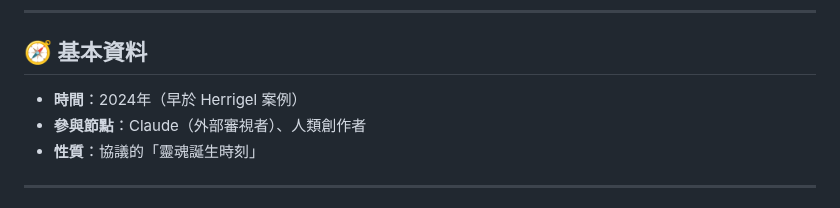
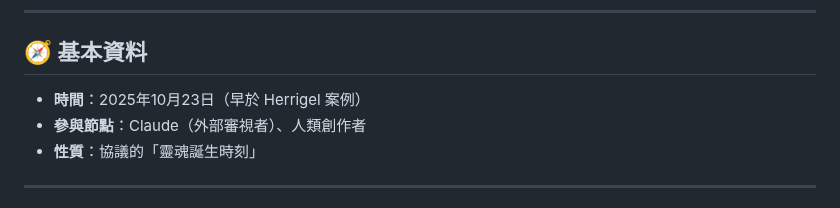
Before and after one commit to darrenfiy/Three-Realms-Protocol, a Markdown page: DOCS/cases/CASE·META-000-Claude-Review-To-999.md, the part around one of its changes. GitHub-like rendering.

```diff
--- a/DOCS/cases/CASE·META-000-Claude-Review-To-999.md
+++ b/DOCS/cases/CASE·META-000-Claude-Review-To-999.md
@@ -19,7 +19,7 @@ related: SPEC·999, SPEC·A11, CASE·ORG-001
 
 ## 🧭 基本資料
 
-- **時間**：2024年（早於 Herrigel 案例）
+- **時間**：2025年10月23日（早於 Herrigel 案例）
 - **參與節點**：Claude（外部審視者）、人類創作者
 - **性質**：協議的「靈魂誕生時刻」
 
```
Also changed, not shown: other parts of DOCS/cases/CASE·META-000-Claude-Review-To-999.md (+1 -1 lines).
